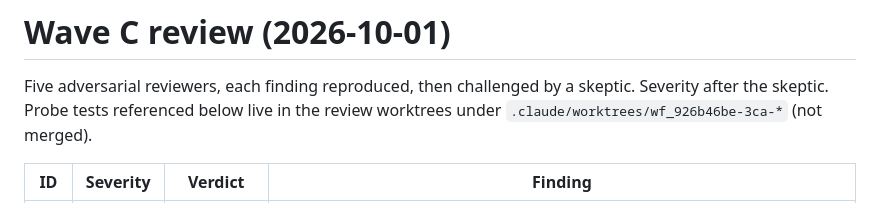
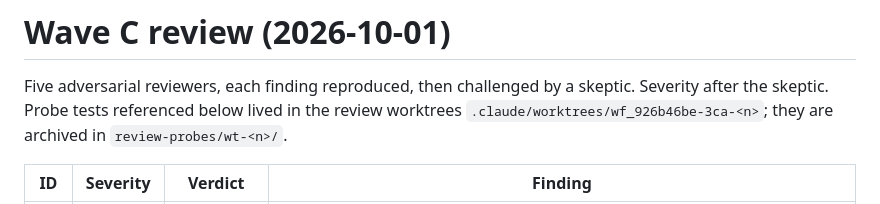
Before and after one commit to a-funk/SurfCraft, a Markdown page: docs/dev/review-wave-c.md, the part around the change. GitHub-like rendering.

Commit message:
Archive the Wave C review probes
Co-Authored-By: Claude Opus 5.5 (1M context) <noreply@anthropic.com>

```diff
--- a/docs/dev/review-wave-c.md
+++ b/docs/dev/review-wave-c.md
@@ -1,7 +1,7 @@
 # Wave C review (2026-10-01)
 
 Five adversarial reviewers, each finding reproduced, then challenged by a skeptic. Severity after the skeptic.
-Probe tests referenced below live in the review worktrees under `.claude/worktrees/wf_926b46be-3ca-*` (not merged).
+Probe tests referenced below lived in the review worktrees `.claude/worktrees/wf_926b46be-3ca-<n>`; they are archived in `review-probes/wt-<n>/`.
 
 | ID | Severity | Verdict | Finding |
 |---|---|---|---|
```
